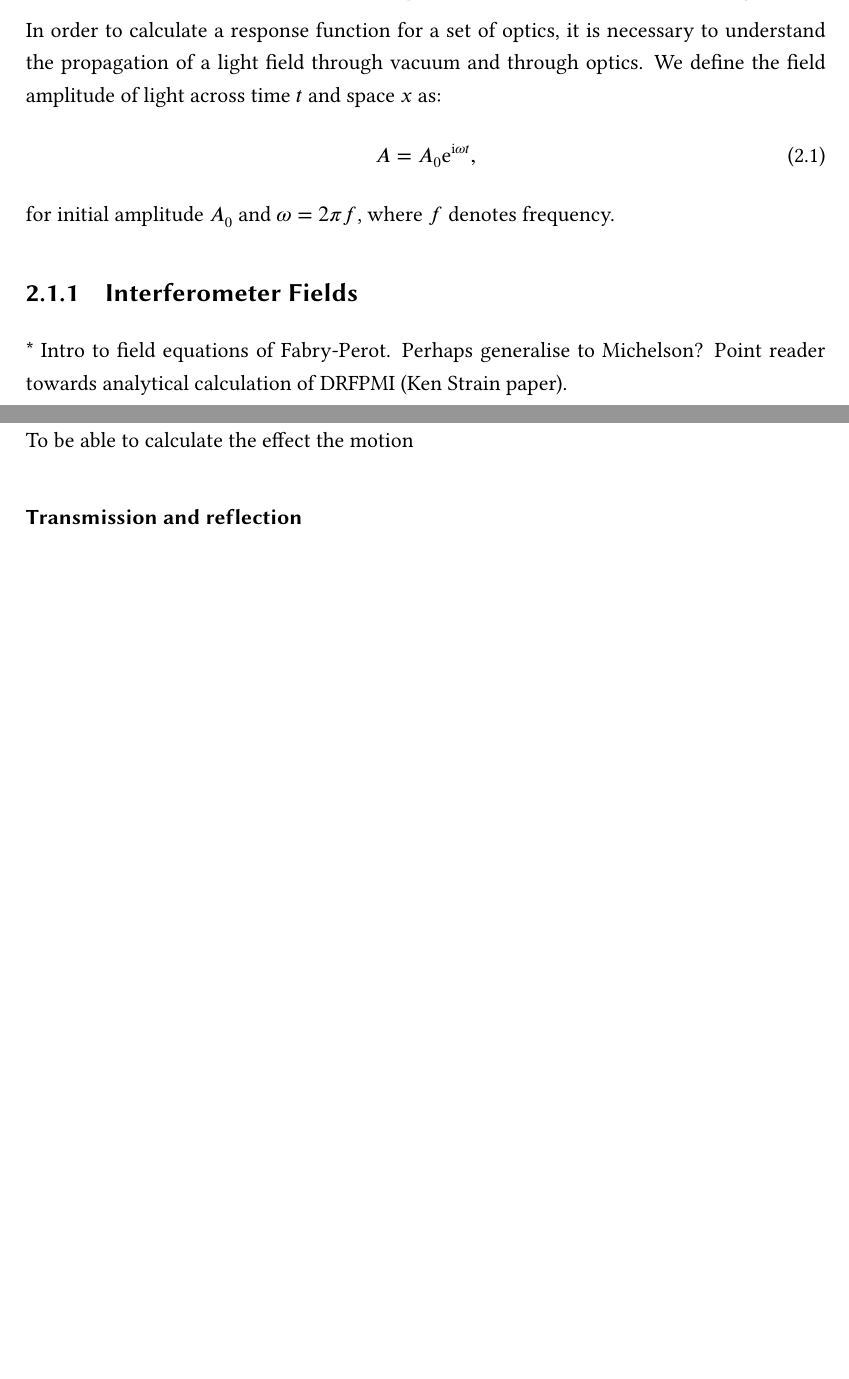
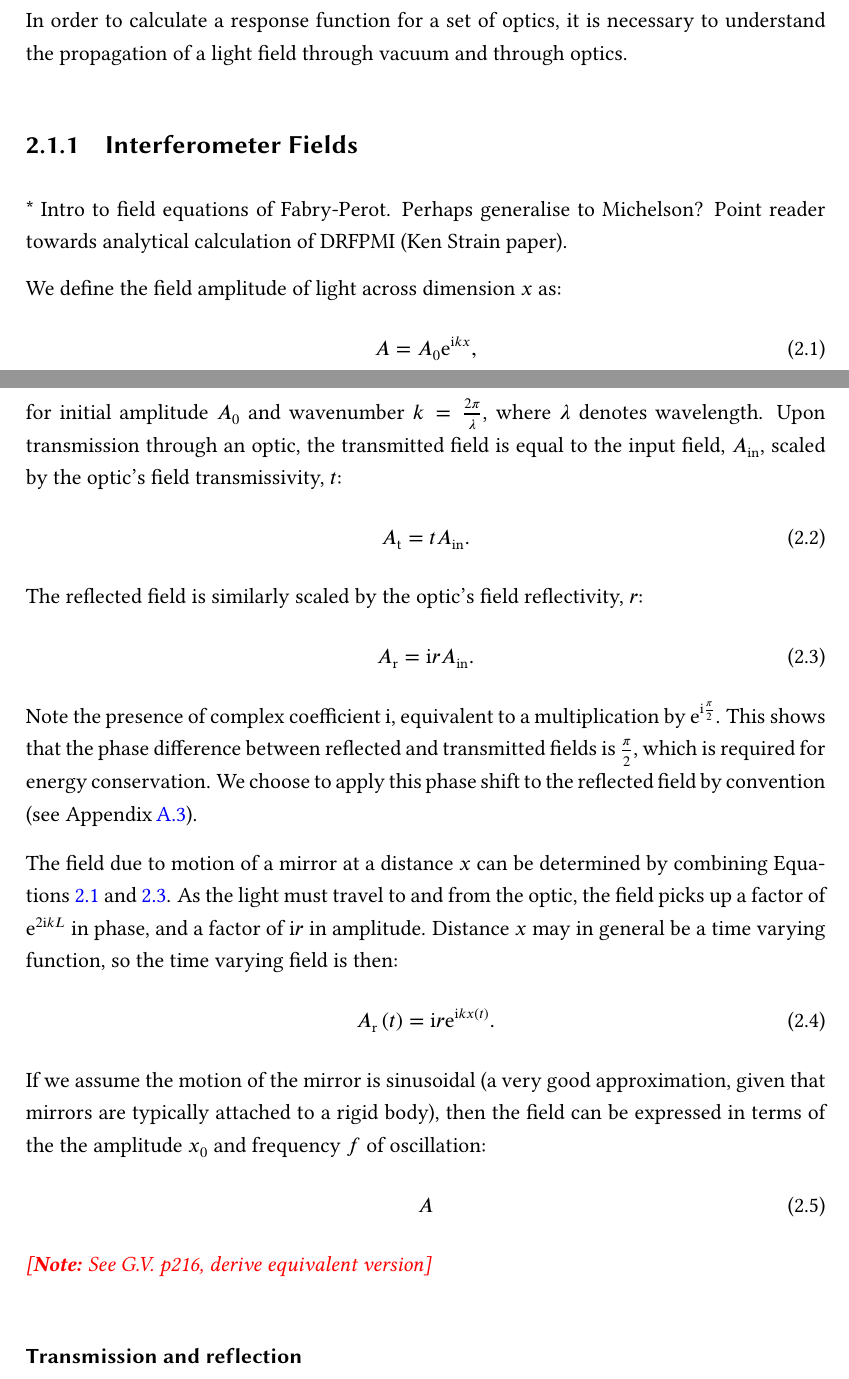
Before and after one commit to SeanDS/thesis, a LaTeX thesis (thesis.tex, which reads 20-instrumentation/instrumentation.tex): two parts of pages 27 and 28 of 64, joined at a grey line, cut so that both start at the same text, the shorter picture padded with empty space. Compiled offline with pdfLaTeX.

Commit message:
Some stuff on fields

```diff
--- a/20-instrumentation/instrumentation.tex
+++ b/20-instrumentation/instrumentation.tex
@@ -5,16 +5,36 @@
 
 The effect that an interferometer has on a means of readout (e.g. a photodetector) as some variable is modulated is termed the \emph{response}. The most important response to consider in gravitational wave interferometry is the arm cavity differential degree of freedom's response to the beam splitter's output port. The response varies as a function of frequency depending on the interferometer topology and its light storage time. For instance, in a Michelson interferometer the dARM response is typically flat for frequencies below the arm cavity pole, and decaying \checkme{at a rate proportional to frequency} above. At higher frequencies, less light can be stored as the cavity cannot build up sufficient light power due to mirror loss and round-trip time. This effect is shown in \note{Figure XXX} for different end test mass reflectivities and in \note{Figure XXX} for different arm cavity lengths.
 
-In order to calculate a response function for a set of optics, it is necessary to understand the propagation of a light field through vacuum and through optics. We define the field amplitude of light across time $t$ and space $x$ as:
-\begin{equation}
-  A = A_0 \text{e}^{\text{i} \omega t},
-\end{equation}
-for initial amplitude $A_0$ and $\omega = 2 \pi f$, where $f$ denotes frequency.
+In order to calculate a response function for a set of optics, it is necessary to understand the propagation of a light field through vacuum and through optics.
 
 \subsection{Interferometer Fields}
 * Intro to field equations of Fabry-Perot. Perhaps generalise to Michelson? Point reader towards analytical calculation of DRFPMI (Ken Strain paper).
 
-To be able to calculate the effect the motion
+We define the field amplitude of light across dimension $x$ as:
+\begin{equation}
+  \label{eq:field-amplitude}
+  A = A_0 \text{e}^{\text{i} kx},
+\end{equation}
+for initial amplitude $A_0$ and wavenumber $k = \frac{2 \pi}{\lambda}$, where $\lambda$ denotes wavelength. Upon transmission through an optic, the transmitted field is equal to the input field, $A_{\text{in}}$, scaled by the optic's field transmissivity, $t$:
+\begin{equation}
+  A_{\text{t}} = tA_{\text{in}}.
+\end{equation}
+The reflected field is similarly scaled by the optic's field reflectivity, $r$:
+\begin{equation}
+  \label{eq:reflected-field}
+  A_{\text{r}} = \text{i}rA_{\text{in}}.
+\end{equation}
+Note the presence of complex coefficient $\text{i}$, equivalent to a multiplication by $\text{e}^{\text{i} \frac{\pi}{2}}$. This shows that the phase difference between reflected and transmitted fields is $\frac{\pi}{2}$, which is required for energy conservation. We choose to apply this phase shift to the reflected field by convention (see Appendix\,\ref{a:reflection-phase}).
+
+The field due to motion of a mirror at a distance $x$ can be determined by combining Equations \ref{eq:field-amplitude} and \ref{eq:reflected-field}. As the light must travel to and from the optic, the field picks up a factor of $\text{e}^{2\text{i}kL}$ in phase, and a factor of $\text{i}r$ in amplitude. Distance $x$ may in general be a time varying function, so the time varying field is then:
+\begin{equation}
+  A_{\text{r}} \left( t \right) = \text{i} r \text{e}^{\text{i} k x \left( t \right)}.
+\end{equation}
+If we assume the motion of the mirror is sinusoidal (a very good approximation, given that mirrors are typically attached to a rigid body), then the field can be expressed in terms of the the amplitude $x_0$ and frequency $f$ of oscillation:
+\begin{equation}
+  A
+\end{equation}
+\note{See G.V. p216, derive equivalent version}
 
 \subsubsection{Transmission and reflection}
 
```
